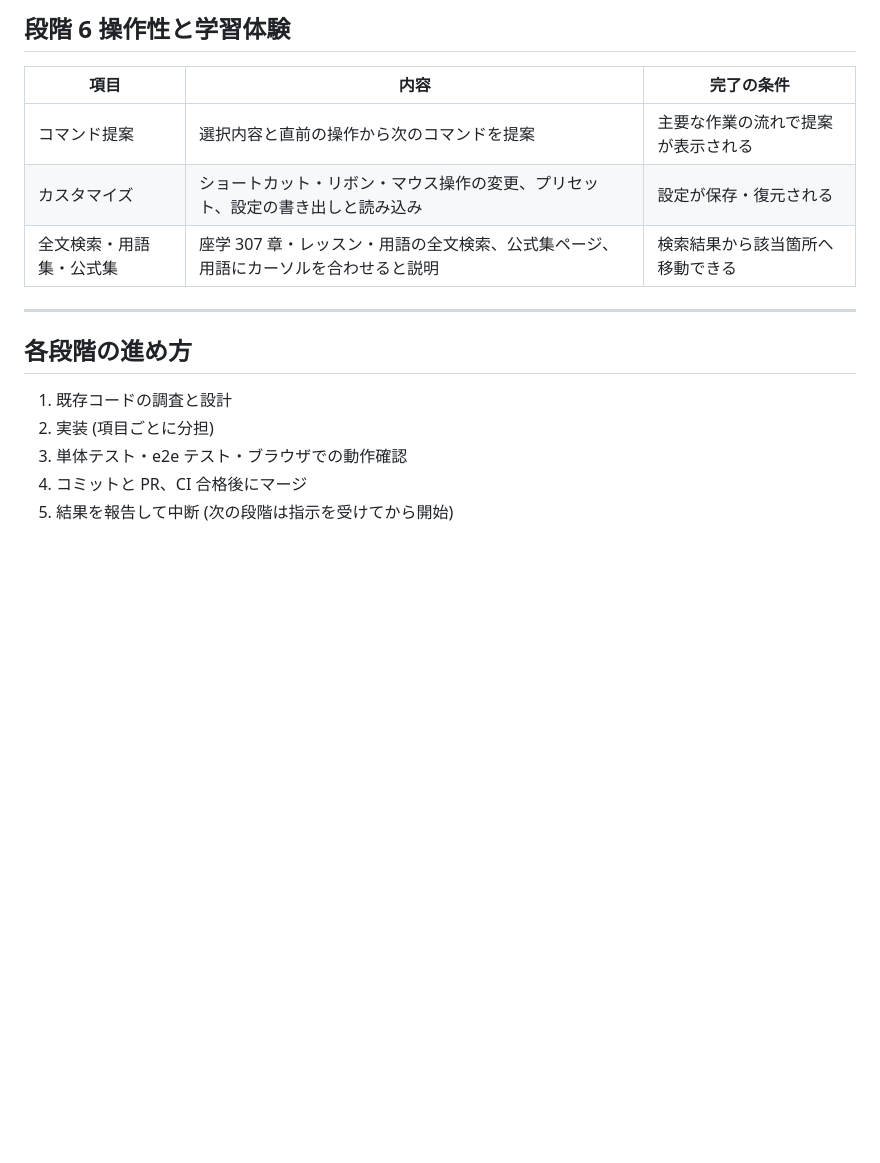
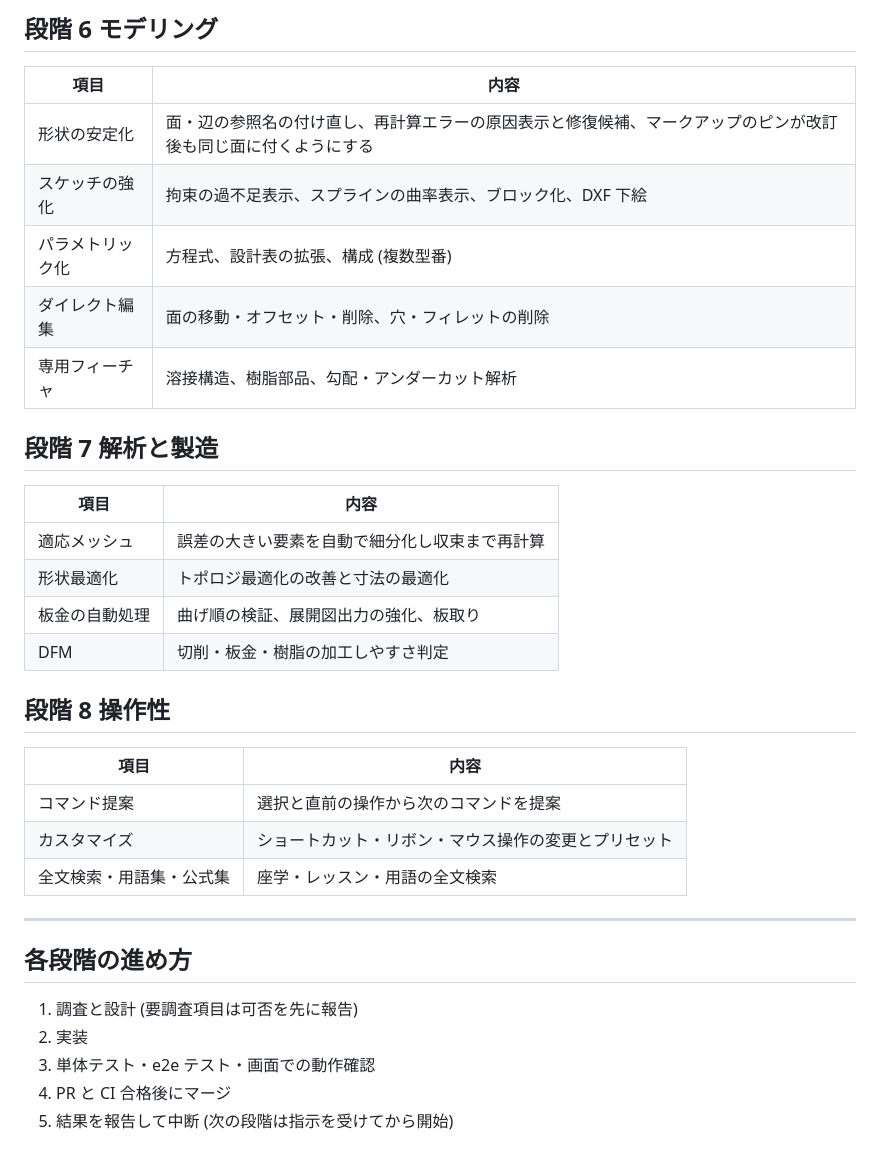
Before and after one commit to MasaHisol/3DCAD, a Markdown page: docs/upgrade-plan.md, the part around one of its changes. Rendered like a GitHub page; blank space fills up the shorter version.

```diff
--- a/docs/upgrade-plan.md
+++ b/docs/upgrade-plan.md
@@ -65,17 +83,33 @@
 
-## 段階 6 操作性と学習体験
+## 段階 6 モデリング
+| 項目 | 内容 |
+|---|---|
+| 形状の安定化 | 面・辺の参照名の付け直し、再計算エラーの原因表示と修復候補、マークアップのピンが改訂後も同じ面に付くようにする |
+| スケッチの強化 | 拘束の過不足表示、スプラインの曲率表示、ブロック化、DXF 下絵 |
+| パラメトリック化 | 方程式、設計表の拡張、構成 (複数型番) |
+| ダイレクト編集 | 面の移動・オフセット・削除、穴・フィレットの削除 |
+| 専用フィーチャ | 溶接構造、樹脂部品、勾配・アンダーカット解析 |
 
-| 項目 | 内容 | 完了の条件 |
-|---|---|---|
-| コマンド提案 | 選択内容と直前の操作から次のコマンドを提案 | 主要な作業の流れで提案が表示される |
-| カスタマイズ | ショートカット・リボン・マウス操作の変更、プリセット、設定の書き出しと読み込み | 設定が保存・復元される |
-| 全文検索・用語集・公式集 | 座学 307 章・レッスン・用語の全文検索、公式集ページ、用語にカーソルを合わせると説明 | 検索結果から該当箇所へ移動できる |
+## 段階 7 解析と製造
+| 項目 | 内容 |
+|---|---|
+| 適応メッシュ | 誤差の大きい要素を自動で細分化し収束まで再計算 |
+| 形状最適化 | トポロジ最適化の改善と寸法の最適化 |
+| 板金の自動処理 | 曲げ順の検証、展開図出力の強化、板取り |
+| DFM | 切削・板金・樹脂の加工しやすさ判定 |
+
+## 段階 8 操作性
+| 項目 | 内容 |
+|---|---|
+| コマンド提案 | 選択と直前の操作から次のコマンドを提案 |
+| カスタマイズ | ショートカット・リボン・マウス操作の変更とプリセット |
+| 全文検索・用語集・公式集 | 座学・レッスン・用語の全文検索 |
 
 ---
 
 ## 各段階の進め方
-1. 既存コードの調査と設計
-2. 実装 (項目ごとに分担)
-3. 単体テスト・e2e テスト・ブラウザでの動作確認
-4. コミットと PR、CI 合格後にマージ
+1. 調査と設計 (要調査項目は可否を先に報告)
+2. 実装
+3. 単体テスト・e2e テスト・画面での動作確認
+4. PR と CI 合格後にマージ
 5. 結果を報告して中断 (次の段階は指示を受けてから開始)
```
Also changed, not shown: other parts of docs/upgrade-plan.md (+60 -42 lines).
